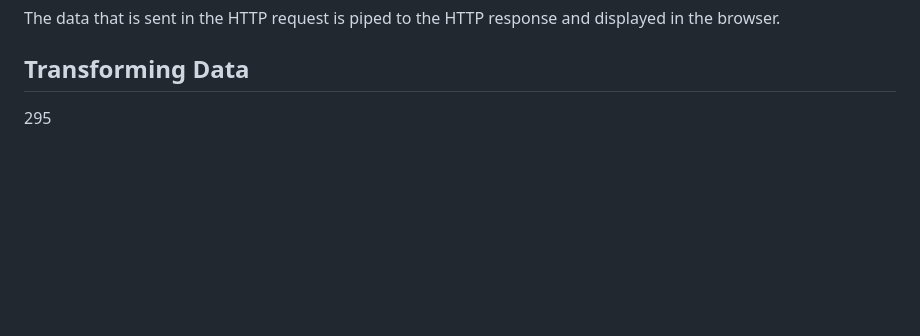
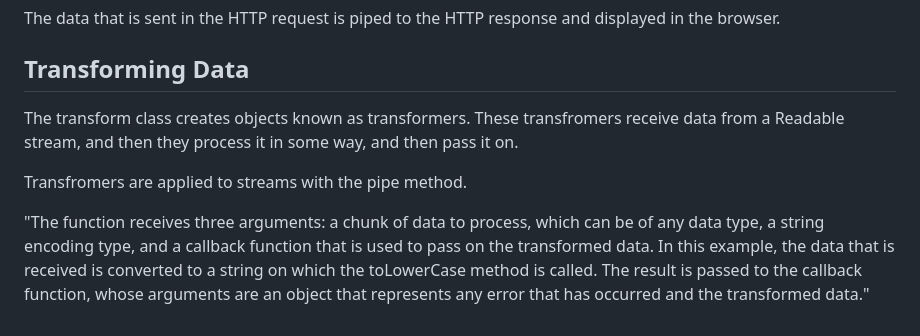
Before and after one commit to mclaughlin-thomas/Mastering-Node.js-CH6, a Markdown page: README.md, the part around the change. Drawn GitHub-style; blank space fills up the shorter version.

Commit message:
Transforming Data Documentation

```diff
--- a/README.md
+++ b/README.md
@@ -183,4 +183,13 @@ This ensures that all data is read from readable and written to writable without
 The data that is sent in the HTTP request is piped to the HTTP response and displayed in the browser.
 
 ## Transforming Data
-295
+The transform class creates objects known as transformers. These transfromers receive data from a Readable stream, and then they process it in some way, and then pass it on.
+
+Transfromers are applied to streams with the pipe method.
+
+"The function receives three arguments: a chunk of data to
+process, which can be of any data type, a string encoding type, and a callback
+function that is used to pass on the transformed data. In this example, the data
+that is received is converted to a string on which the toLowerCase method
+is called. The result is passed to the callback function, whose arguments are
+an object that represents any error that has occurred and the transformed data."
```
